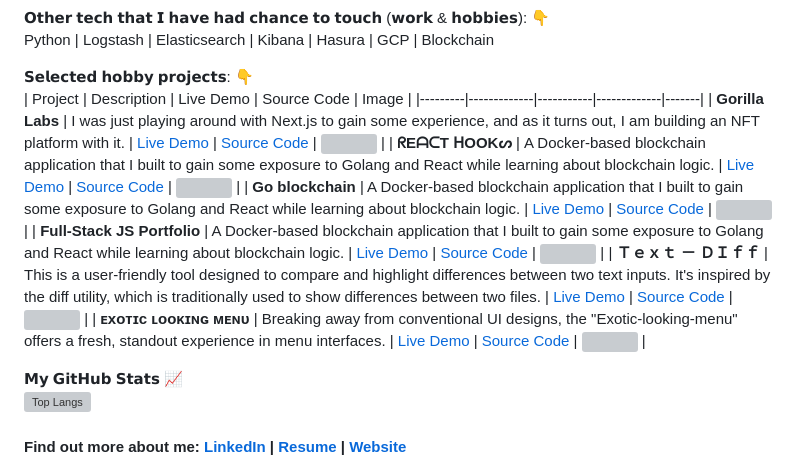
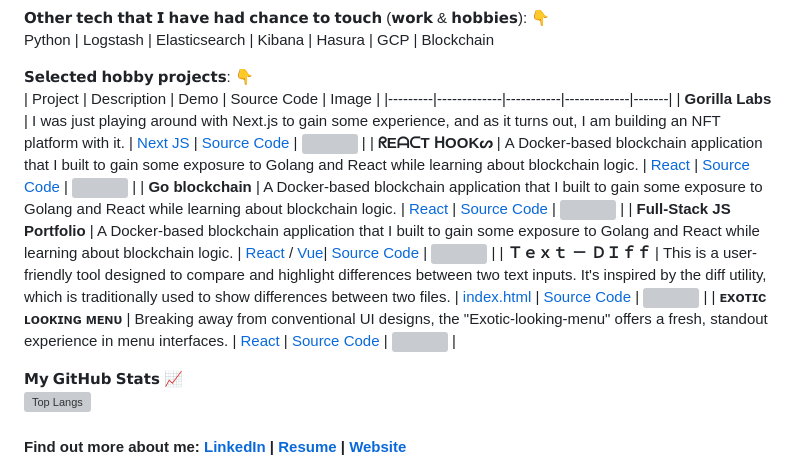
Before and after one commit to elarsaks/elarsaks, a Markdown page: README.md, the part around the change. GitHub-like rendering; grey boxes are pictures that could not be loaded.

```diff
--- a/README.md
+++ b/README.md
@@ -13,14 +13,14 @@ React | REST/GraphQL | Golang | Redis| PostgreSQL | Docker | Linux | AWS
 Python | Logstash | Elasticsearch | Kibana | Hasura | GCP | Blockchain
 
 𝗦𝗲𝗹𝗲𝗰𝘁𝗲𝗱 𝗵𝗼𝗯𝗯𝘆 𝗽𝗿𝗼𝗷𝗲𝗰𝘁𝘀: 👇
-| Project | Description | Live Demo | Source Code | Image |
+| Project | Description | Demo | Source Code | Image |
 |---------|-------------|-----------|-------------|-------|
-| **Gorilla Labs** | I was just playing around with Next.js to gain some experience, and as it turns out, I am building an NFT platform with it. | [Live Demo](https://gorilla-labs-sandbox.org/) | [Source Code](https://github.com/elarsaks/gorilla-labs) | <img src="https://raw.githubusercontent.com/elarsaks/gorilla-labs/main/client/public/assets/logo.png" width="100"> |
-| **ᖇEᗩᑕT ᕼOOKᔕ** | A Docker-based blockchain application that I built to gain some exposure to Golang and React while learning about blockchain logic. | [Live Demo](https://elarsaks.github.io/Go-blockchain/) | [Source Code](https://github.com/elarsaks/Go-blockchain) | <img src="https://camo.githubusercontent.com/771ea77a0c5e29536d10b53260a7193d84fdd420b3297300ac8b5f4b25efa7ad/68747470733a2f2f73616b732e6469676974616c2f77702d636f6e74656e742f75706c6f6164732f323032332f30372f736f6d652e706e67" width="100"> |
-| **Go blockchain** | A Docker-based blockchain application that I built to gain some exposure to Golang and React while learning about blockchain logic. | [Live Demo](https://elarsaks.github.io/Go-blockchain/) | [Source Code](https://github.com/elarsaks/Go-blockchain) | <img src="https://camo.githubusercontent.com/771ea77a0c5e29536d10b53260a7193d84fdd420b3297300ac8b5f4b25efa7ad/68747470733a2f2f73616b732e6469676974616c2f77702d636f6e74656e742f75706c6f6164732f323032332f30372f736f6d652e706e67" width="100"> |
-| **Full-Stack JS Portfolio** | A Docker-based blockchain application that I built to gain some exposure to Golang and React while learning about blockchain logic. | [Live Demo](https://elarsaks.github.io/Go-blockchain/) | [Source Code](https://github.com/elarsaks/Go-blockchain) | <img src="https://camo.githubusercontent.com/771ea77a0c5e29536d10b53260a7193d84fdd420b3297300ac8b5f4b25efa7ad/68747470733a2f2f73616b732e6469676974616c2f77702d636f6e74656e742f75706c6f6164732f323032332f30372f736f6d652e706e67" width="100"> |
-| **Ｔｅｘｔ － ＤＩｆｆ** | This is a user-friendly tool designed to compare and highlight differences between two text inputs. It's inspired by the diff utility, which is traditionally used to show differences between two files. | [Live Demo](https://elarsaks.github.io/text-diff/) | [Source Code](https://github.com/elarsaks/text-diff) | <img src="https://camo.githubusercontent.com/79e0bffe4891d4283bb2a9c01e16efcdf6e3f06b4315d1ca32a05342f5f0b010/68747470733a2f2f73332e65752d6e6f7274682d312e616d617a6f6e6177732e636f6d2f656c61722d73616b732e696e666f2f746578742d646966662e706e67" width="100"> |
-| **ᴇxᴏᴛɪᴄ ʟᴏᴏᴋɪɴɢ ᴍᴇɴᴜ** | Breaking away from conventional UI designs, the "Exotic-looking-menu" offers a fresh, standout experience in menu interfaces. | [Live Demo](https://elarsaks.github.io/exotic-menu/) | [Source Code](https://github.com/elarsaks/exotic-menu) | <img src="https://camo.githubusercontent.com/7121651ec1704c2033fb2461cbc883706b75df5dbc0f6a83021801e9f99c82cf/68747470733a2f2f66726f6e742d656e642d706f7274666f6c696f2e73332e65752d6e6f7274682d312e616d617a6f6e6177732e636f6d2f7069632e706e67" width="100"> |
+| **Gorilla Labs** | I was just playing around with Next.js to gain some experience, and as it turns out, I am building an NFT platform with it. | [Next JS](https://gorilla-labs-sandbox.org/) | [Source Code](https://github.com/elarsaks/gorilla-labs) | <img src="https://raw.githubusercontent.com/elarsaks/gorilla-labs/main/client/public/assets/logo.png" width="100"> |
+| **ᖇEᗩᑕT ᕼOOKᔕ** | A Docker-based blockchain application that I built to gain some exposure to Golang and React while learning about blockchain logic. | [React](https://elarsaks.github.io/Go-blockchain/) | [Source Code](https://github.com/elarsaks/Go-blockchain) | <img src="https://camo.githubusercontent.com/771ea77a0c5e29536d10b53260a7193d84fdd420b3297300ac8b5f4b25efa7ad/68747470733a2f2f73616b732e6469676974616c2f77702d636f6e74656e742f75706c6f6164732f323032332f30372f736f6d652e706e67" width="100"> |
+| **Go blockchain** | A Docker-based blockchain application that I built to gain some exposure to Golang and React while learning about blockchain logic. | [React](https://elarsaks.github.io/Go-blockchain/) | [Source Code](https://github.com/elarsaks/Go-blockchain) | <img src="https://camo.githubusercontent.com/771ea77a0c5e29536d10b53260a7193d84fdd420b3297300ac8b5f4b25efa7ad/68747470733a2f2f73616b732e6469676974616c2f77702d636f6e74656e742f75706c6f6164732f323032332f30372f736f6d652e706e67" width="100"> |
+| **Full-Stack JS Portfolio** | A Docker-based blockchain application that I built to gain some exposure to Golang and React while learning about blockchain logic. | [React](https://elarsaks.github.io/Go-blockchain/) / [Vue](https://elarsaks.github.io/Go-blockchain/)| [Source Code](https://github.com/elarsaks/Go-blockchain) | <img src="https://camo.githubusercontent.com/771ea77a0c5e29536d10b53260a7193d84fdd420b3297300ac8b5f4b25efa7ad/68747470733a2f2f73616b732e6469676974616c2f77702d636f6e74656e742f75706c6f6164732f323032332f30372f736f6d652e706e67" width="100"> |
+| **Ｔｅｘｔ － ＤＩｆｆ** | This is a user-friendly tool designed to compare and highlight differences between two text inputs. It's inspired by the diff utility, which is traditionally used to show differences between two files. | [index.html](https://elarsaks.github.io/text-diff/) | [Source Code](https://github.com/elarsaks/text-diff) | <img src="https://camo.githubusercontent.com/79e0bffe4891d4283bb2a9c01e16efcdf6e3f06b4315d1ca32a05342f5f0b010/68747470733a2f2f73332e65752d6e6f7274682d312e616d617a6f6e6177732e636f6d2f656c61722d73616b732e696e666f2f746578742d646966662e706e67" width="100"> |
+| **ᴇxᴏᴛɪᴄ ʟᴏᴏᴋɪɴɢ ᴍᴇɴᴜ** | Breaking away from conventional UI designs, the "Exotic-looking-menu" offers a fresh, standout experience in menu interfaces. | [React](https://elarsaks.github.io/exotic-menu/) | [Source Code](https://github.com/elarsaks/exotic-menu) | <img src="https://camo.githubusercontent.com/7121651ec1704c2033fb2461cbc883706b75df5dbc0f6a83021801e9f99c82cf/68747470733a2f2f66726f6e742d656e642d706f7274666f6c696f2e73332e65752d6e6f7274682d312e616d617a6f6e6177732e636f6d2f7069632e706e67" width="100"> |
 
 
 
```
